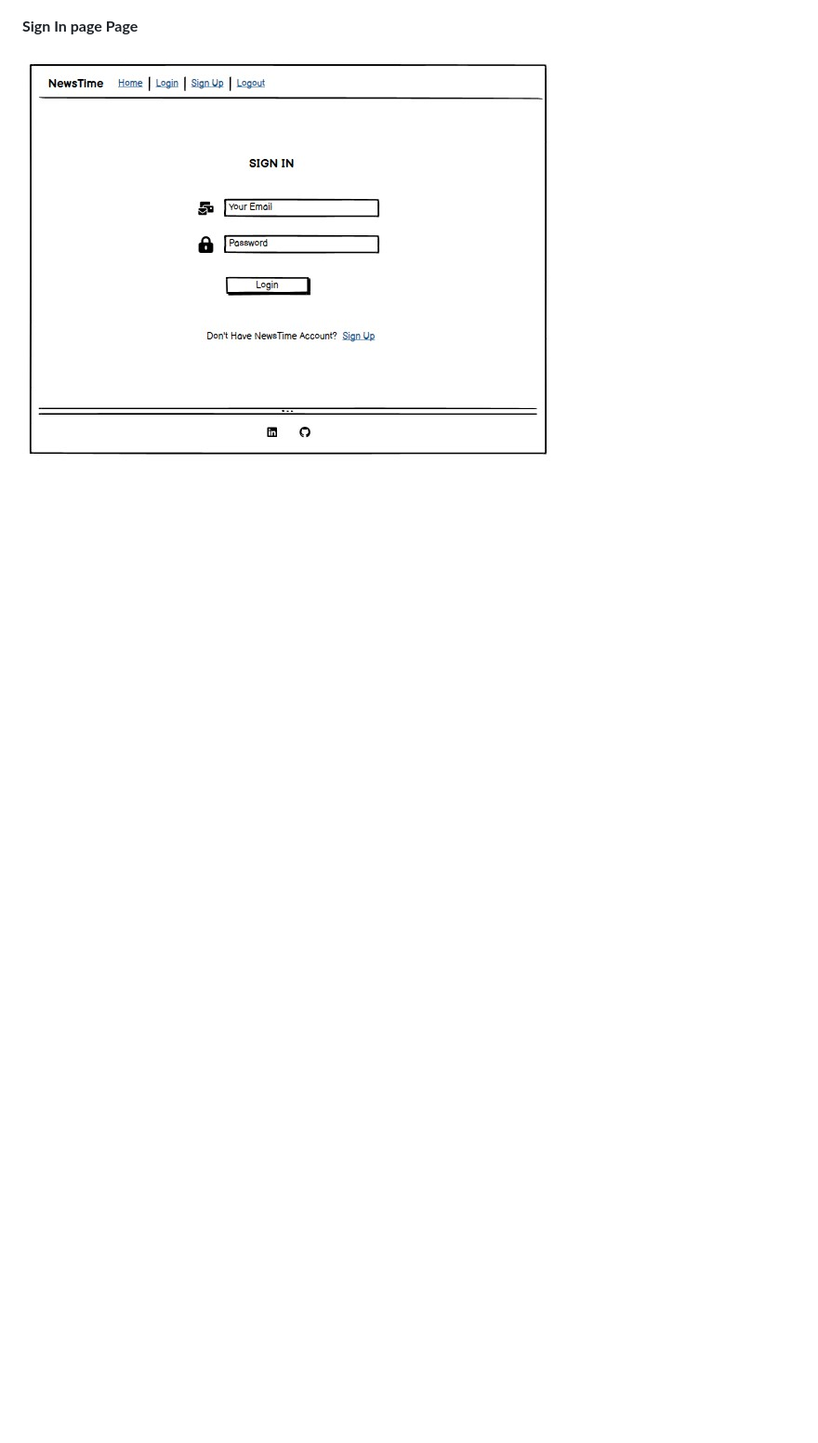
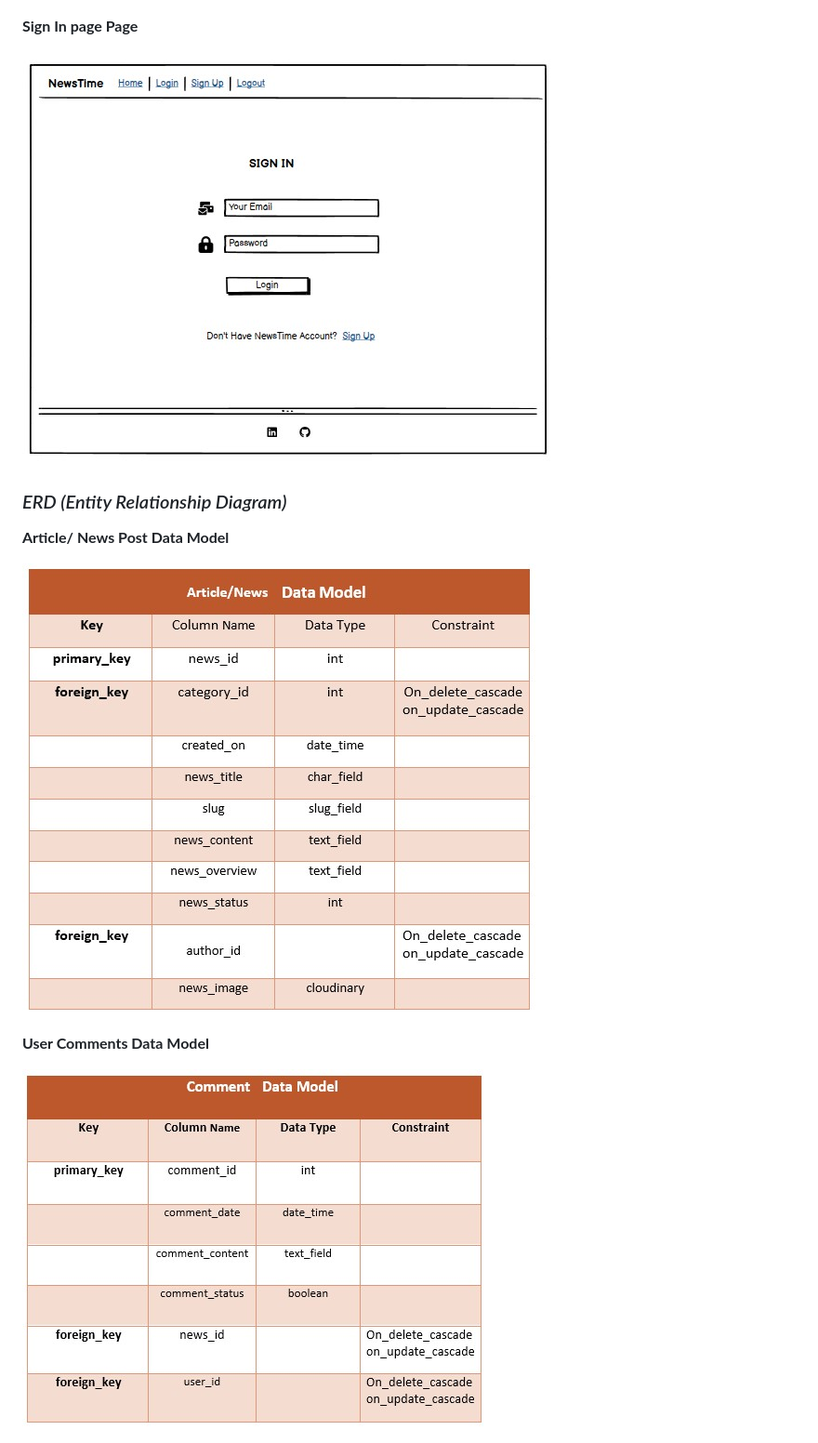
Before and after one commit to sediqa01/News-Aggregator, a Markdown page: README.md, the part around the change printed below. Shown: that part at 93% size. GitHub-like rendering; pictures changed too: readme/Images/comments.jpg (added), readme/Images/newspost.jpg (added); blank space fills up the shorter version.

Commit message:
Add Data Models in readme file

```diff
--- a/README.md
+++ b/README.md
@@ -75,4 +75,17 @@ I created Wireframes to visualize the site's design and act as a template to use
 
 **Sign In page Page**
 
-![NewsTime Article](./readme/Images/signin.jpg)
+![NewsTime Sign In](./readme/Images/signin.jpg)
+
+
+
+### _ERD (Entity Relationship Diagram)_
+
+**Article/ News Post Data Model**
+
+![NewsTime News Post Data Model](./readme/Images/newspost.jpg)
+
+**User Comments Data Model**
+
+![NewsTime User Comments Data Model](./readme/Images/comments.jpg)
+
```
Also changed, not shown: other parts of README.md (+10 -1 lines), readme/Images/category.jpg (added), readme/Images/user.jpg (added).
